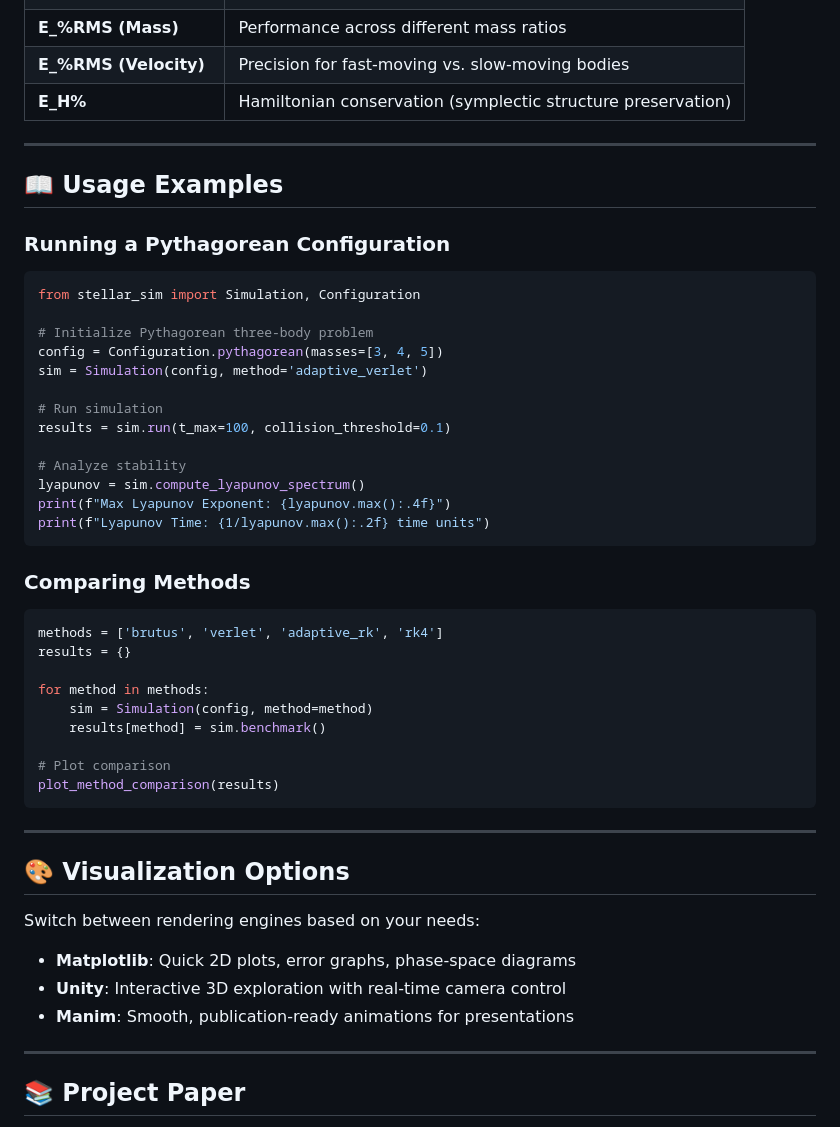
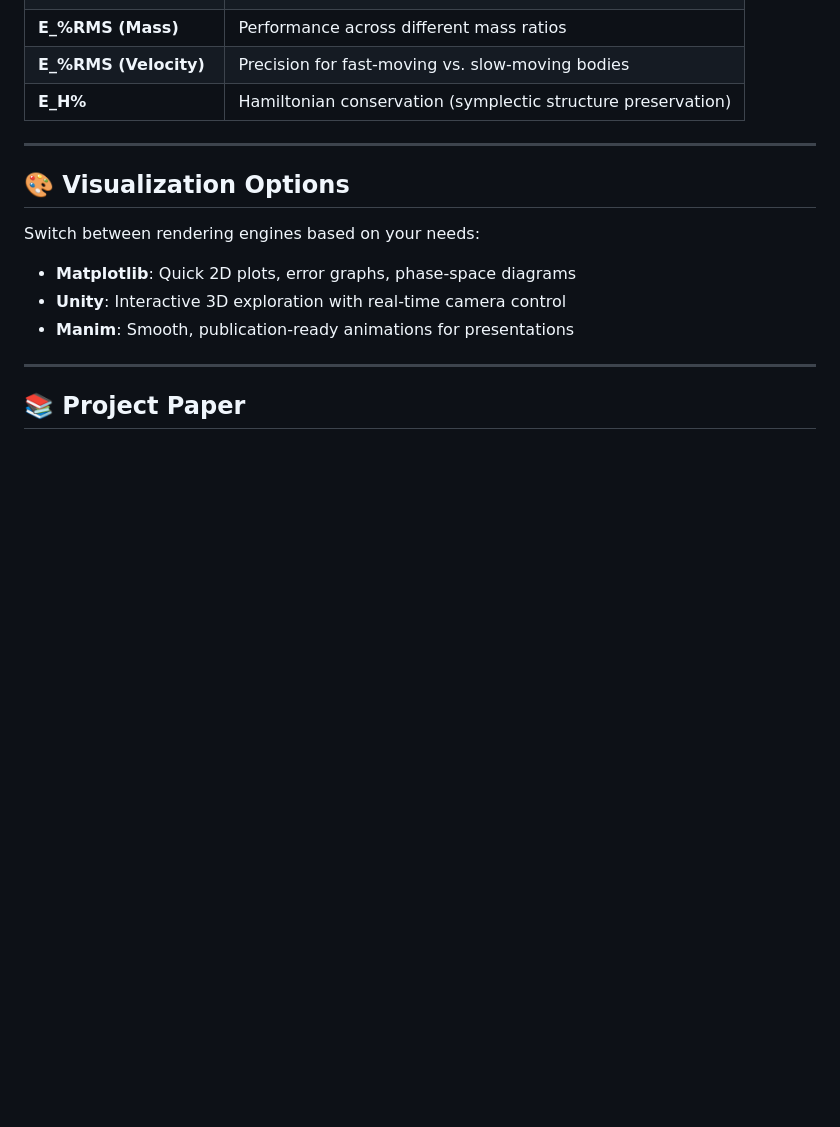
Before and after one commit to LBrink05/Project-Period-3D-Simulations-of-Multi-Body-Star-Systems, a Markdown page: README.md, the part around the change. Drawn GitHub-style; blank space fills up the shorter version.

Commit message:
Readme10#

````diff
--- a/README.md
+++ b/README.md
@@ -116,42 +116,6 @@ Numerical methods are benchmarked across multiple dimensions:
 
 ---
 
-## 📖 Usage Examples
-
-### Running a Pythagorean Configuration
-
-```python
-from stellar_sim import Simulation, Configuration
-
-# Initialize Pythagorean three-body problem
-config = Configuration.pythagorean(masses=[3, 4, 5])
-sim = Simulation(config, method='adaptive_verlet')
-
-# Run simulation
-results = sim.run(t_max=100, collision_threshold=0.1)
-
-# Analyze stability
-lyapunov = sim.compute_lyapunov_spectrum()
-print(f"Max Lyapunov Exponent: {lyapunov.max():.4f}")
-print(f"Lyapunov Time: {1/lyapunov.max():.2f} time units")
-```
-
-### Comparing Methods
-
-```python
-methods = ['brutus', 'verlet', 'adaptive_rk', 'rk4']
-results = {}
-
-for method in methods:
-    sim = Simulation(config, method=method)
-    results[method] = sim.benchmark()
-
-# Plot comparison
-plot_method_comparison(results)
-```
-
----
-
 ## 🎨 Visualization Options
 
 Switch between rendering engines based on your needs:
````
